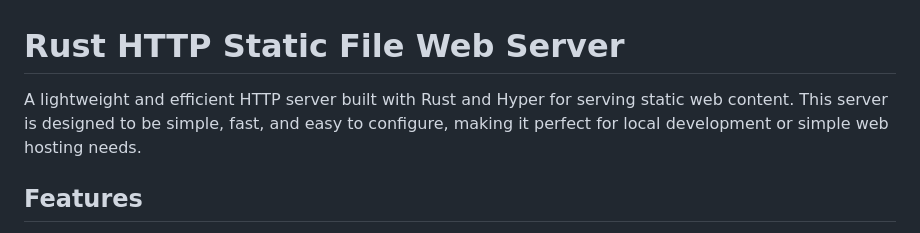
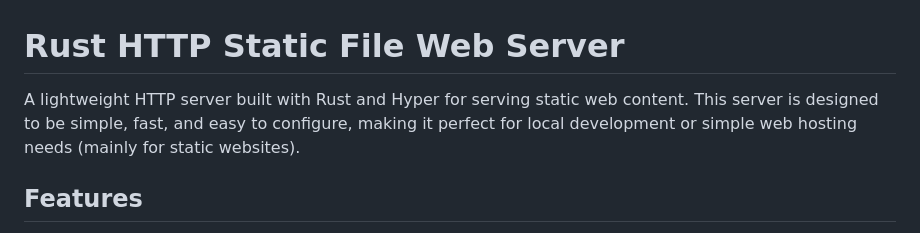
Before and after one commit to sch0penheimer/Rust-HTTP_Server, a Markdown page: README.md, the part around the change. Drawn GitHub-style.

Commit message:
- Updated the README.md

```diff
--- a/README.md
+++ b/README.md
@@ -1,6 +1,6 @@
 # Rust HTTP Static File Web Server
 
-A lightweight and efficient HTTP server built with Rust and Hyper for serving static web content. This server is designed to be simple, fast, and easy to configure, making it perfect for local development or simple web hosting needs.
+A lightweight HTTP server built with Rust and Hyper for serving static web content. This server is designed to be simple, fast, and easy to configure, making it perfect for local development or simple web hosting needs (mainly for static websites).
 
 ## Features
 
```
